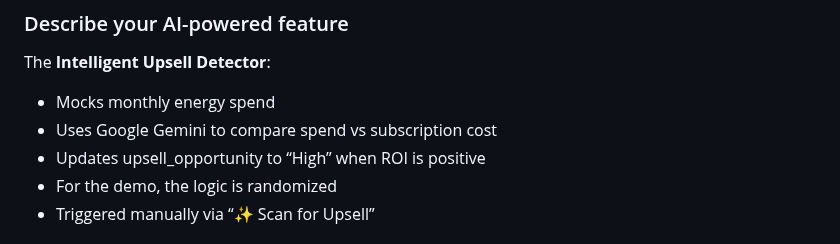
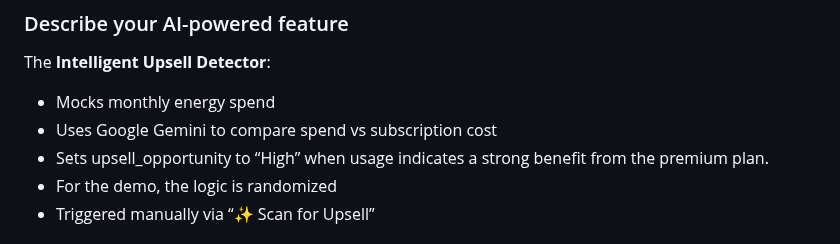
Before and after one commit to mckenningHS/SAproject, a Markdown page: README.md, the part around the change. Drawn GitHub-style.

```diff
--- a/README.md
+++ b/README.md
@@ -232,7 +232,7 @@ The **Intelligent Upsell Detector**:
 
 - Mocks monthly energy spend
 - Uses Google Gemini to compare spend vs subscription cost
-- Updates upsell_opportunity to “High” when ROI is positive
+- Sets upsell_opportunity to “High” when usage indicates a strong benefit from the premium plan.
 - For the demo, the logic is randomized
 - Triggered manually via “✨ Scan for Upsell”
 
```
